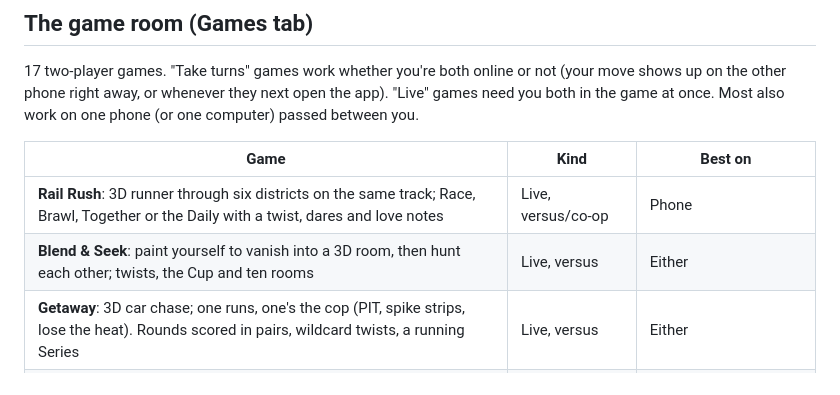
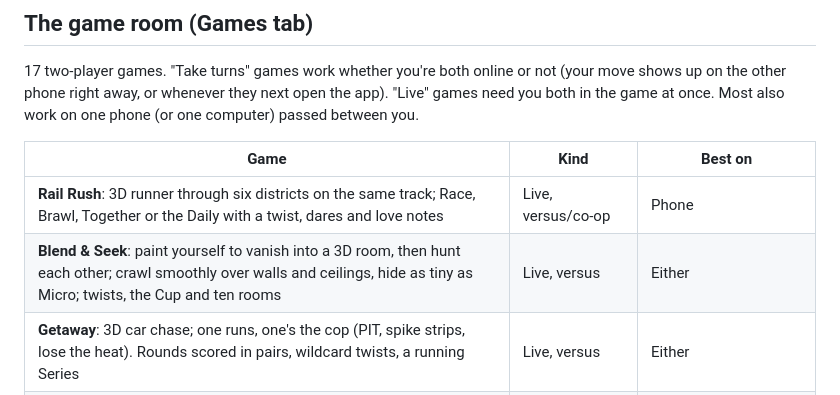
Before and after one commit to Swampyemerson/Couple-game, a Markdown page: README.md, the part around the change. Rendered like a GitHub page.

Commit message:
README: Blend & Seek line for upgrade 2
Co-Authored-By: Claude Opus 5.5 <noreply@anthropic.com>
Claude-Session: https://claude.ai/code/session_01LqBvhPsLGo9imRKxqHChJv

```diff
--- a/README.md
+++ b/README.md
@@ -30,7 +30,7 @@ between you.
 | Game | Kind | Best on |
 |---|---|---|
 | **Rail Rush**: 3D runner through six districts on the same track; Race, Brawl, Together or the Daily with a twist, dares and love notes | Live, versus/co-op | Phone |
-| **Blend & Seek**: paint yourself to vanish into a 3D room, then hunt each other; twists, the Cup and ten rooms | Live, versus | Either |
+| **Blend & Seek**: paint yourself to vanish into a 3D room, then hunt each other; crawl smoothly over walls and ceilings, hide as tiny as Micro; twists, the Cup and ten rooms | Live, versus | Either |
 | **Getaway**: 3D car chase; one runs, one's the cop (PIT, spike strips, lose the heat). Rounds scored in pairs, wildcard twists, a running Series | Live, versus | Either |
 | Ultimate Tic-Tac-Toe: nine boards; every move picks where your partner plays next. Balanced with a tiebreak for the second player; Hot Boards and Wildcards modes | Take turns, versus | Either |
 | Four in a Row · Dots & Boxes: new modes, streaks and records | Take turns, versus | Either |
```
